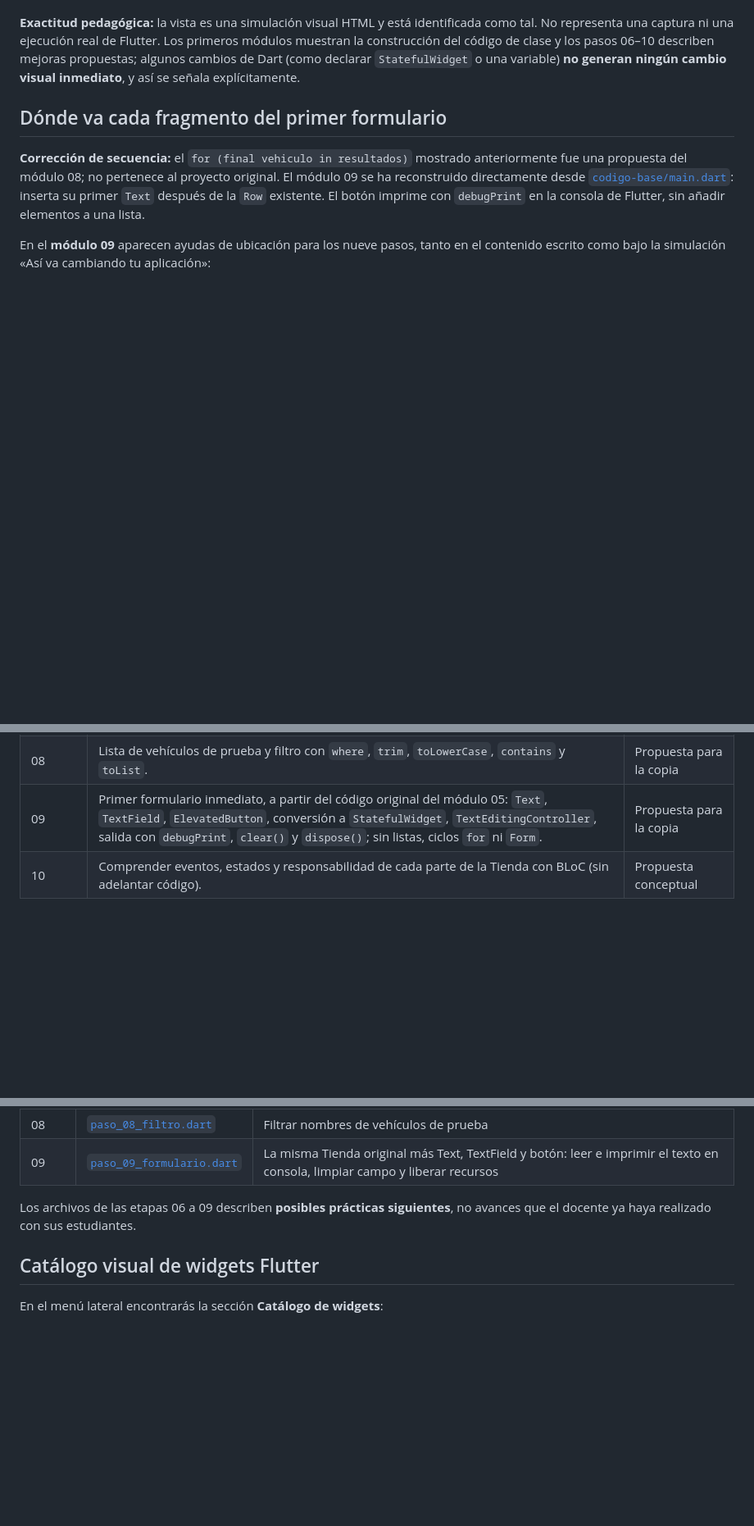
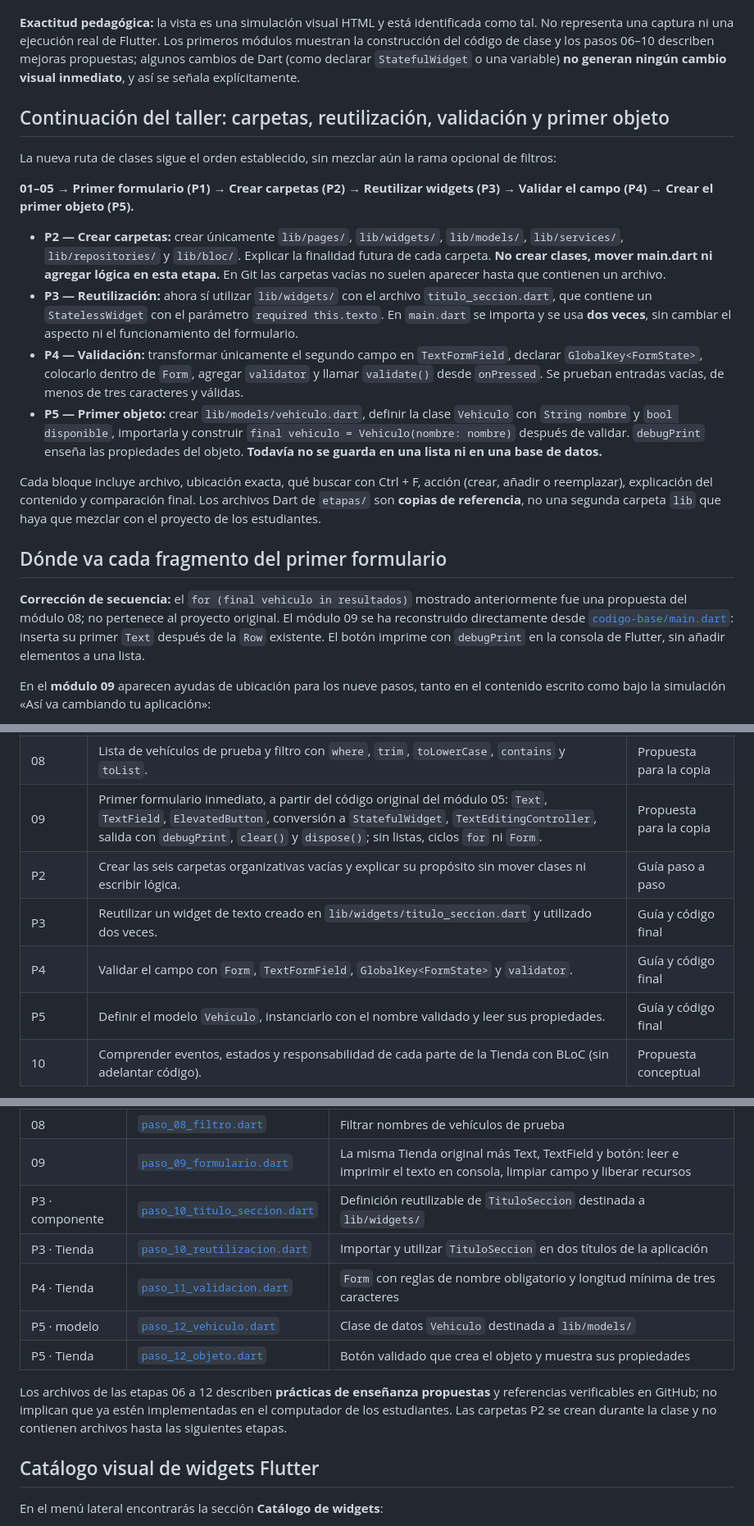
Before and after one commit to diln20/tallerFlutterDesarrollo, a Markdown page: README.md, 3 parts joined by grey strips. Shown at 82% size. GitHub-like rendering; blank space fills up the shorter version.

Commit message:
docs: actualizar ruta completa P1-P5, 14 módulos, 72 pasos y nuevos archivos de referencia

```diff
--- a/README.md
+++ b/README.md
@@ -27,6 +27,19 @@ La comparación ya no repite el mismo código o la misma imagen cuando el paso o
 - **Cambios de interfaz:** la comparación enseña visualmente el widget añadido o modificado. Todas las salidas del editor, terminal y móvil son simulaciones didácticas, no capturas ni ejecuciones del equipo real.
 
 **Exactitud pedagógica:** la vista es una simulación visual HTML y está identificada como tal. No representa una captura ni una ejecución real de Flutter. Los primeros módulos muestran la construcción del código de clase y los pasos 06–10 describen mejoras propuestas; algunos cambios de Dart (como declarar `StatefulWidget` o una variable) **no generan ningún cambio visual inmediato**, y así se señala explícitamente.
+
+## Continuación del taller: carpetas, reutilización, validación y primer objeto
+
+La nueva ruta de clases sigue el orden establecido, sin mezclar aún la rama opcional de filtros:
+
+**01–05 → Primer formulario (P1) → Crear carpetas (P2) → Reutilizar widgets (P3) → Validar el campo (P4) → Crear el primer objeto (P5).**
+
+- **P2 — Crear carpetas:** crear únicamente `lib/pages/`, `lib/widgets/`, `lib/models/`, `lib/services/`, `lib/repositories/` y `lib/bloc/`. Explicar la finalidad futura de cada carpeta. **No crear clases, mover main.dart ni agregar lógica en esta etapa.** En Git las carpetas vacías no suelen aparecer hasta que contienen un archivo.
+- **P3 — Reutilización:** ahora sí utilizar `lib/widgets/` con el archivo `titulo_seccion.dart`, que contiene un `StatelessWidget` con el parámetro `required this.texto`. En `main.dart` se importa y se usa **dos veces**, sin cambiar el aspecto ni el funcionamiento del formulario.
+- **P4 — Validación:** transformar únicamente el segundo campo en `TextFormField`, declarar `GlobalKey<FormState>`, colocarlo dentro de `Form`, agregar `validator` y llamar `validate()` desde `onPressed`. Se prueban entradas vacías, de menos de tres caracteres y válidas.
+- **P5 — Primer objeto:** crear `lib/models/vehiculo.dart`, definir la clase `Vehiculo` con `String nombre` y `bool disponible`, importarla y construir `final vehiculo = Vehiculo(nombre: nombre)` después de validar. `debugPrint` enseña las propiedades del objeto. **Todavía no se guarda en una lista ni en una base de datos.**
+
+Cada bloque incluye archivo, ubicación exacta, qué buscar con Ctrl + F, acción (crear, añadir o reemplazar), explicación del contenido y comparación final. Los archivos Dart de `etapas/` son **copias de referencia**, no una segunda carpeta `lib` que haya que mezclar con el proyecto de los estudiantes.
 
 ## Dónde va cada fragmento del primer formulario
 
@@ -122,6 +135,10 @@ La aplicación de clase contiene `MainApp extends StatelessWidget`, `MaterialApp
 | 07 | Hacer que el buscador reaccione con `StatefulWidget`, `createState`, `setState` y `onChanged`. | Propuesta para la copia |
 | 08 | Lista de vehículos de prueba y filtro con `where`, `trim`, `toLowerCase`, `contains` y `toList`. | Propuesta para la copia |
 | 09 | Primer formulario inmediato, a partir del código original del módulo 05: `Text`, `TextField`, `ElevatedButton`, conversión a `StatefulWidget`, `TextEditingController`, salida con `debugPrint`, `clear()` y `dispose()`; sin listas, ciclos `for` ni `Form`. | Propuesta para la copia |
+| P2 | Crear las seis carpetas organizativas vacías y explicar su propósito sin mover clases ni escribir lógica. | Guía paso a paso |
+| P3 | Reutilizar un widget de texto creado en `lib/widgets/titulo_seccion.dart` y utilizado dos veces. | Guía y código final |
+| P4 | Validar el campo con `Form`, `TextFormField`, `GlobalKey<FormState>` y `validator`. | Guía y código final |
+| P5 | Definir el modelo `Vehiculo`, instanciarlo con el nombre validado y leer sus propiedades. | Guía y código final |
 | 10 | Comprender eventos, estados y responsabilidad de cada parte de la Tienda con BLoC (sin adelantar código). | Propuesta conceptual |
 
 **En particular, el módulo 09** incluye los fragmentos completos, botones «Copiar código», explicación de parámetros y signos de Dart, instrucciones de reemplazo (para no duplicar widgets), simulaciones antes/después y un `main.dart` final de comparación. También aclara que `...` en explicaciones puede representar contenido omitido y **no debe pegarse como un marcador de código**; los ejemplos para copiar no contienen código sustituido por puntos suspensivos.
@@ -140,8 +157,13 @@ Los módulos 02–08 son reconstrucciones y ampliaciones opcionales de la misma
 | 07 | [`paso_07_estado.dart`](etapas/paso_07_estado.dart) | Captura del texto de búsqueda |
 | 08 | [`paso_08_filtro.dart`](etapas/paso_08_filtro.dart) | Filtrar nombres de vehículos de prueba |
 | 09 | [`paso_09_formulario.dart`](etapas/paso_09_formulario.dart) | La misma Tienda original más Text, TextField y botón: leer e imprimir el texto en consola, limpiar campo y liberar recursos |
+| P3 · componente | [`paso_10_titulo_seccion.dart`](etapas/paso_10_titulo_seccion.dart) | Definición reutilizable de `TituloSeccion` destinada a `lib/widgets/` |
+| P3 · Tienda | [`paso_10_reutilizacion.dart`](etapas/paso_10_reutilizacion.dart) | Importar y utilizar `TituloSeccion` en dos títulos de la aplicación |
+| P4 · Tienda | [`paso_11_validacion.dart`](etapas/paso_11_validacion.dart) | `Form` con reglas de nombre obligatorio y longitud mínima de tres caracteres |
+| P5 · modelo | [`paso_12_vehiculo.dart`](etapas/paso_12_vehiculo.dart) | Clase de datos `Vehiculo` destinada a `lib/models/` |
+| P5 · Tienda | [`paso_12_objeto.dart`](etapas/paso_12_objeto.dart) | Botón validado que crea el objeto y muestra sus propiedades |
 
-Los archivos de las etapas 06 a 09 describen **posibles prácticas siguientes**, no avances que el docente ya haya realizado con sus estudiantes.
+Los archivos de las etapas 06 a 12 describen **prácticas de enseñanza propuestas** y referencias verificables en GitHub; no implican que ya estén implementadas en el computador de los estudiantes. Las carpetas P2 se crean durante la clase y no contienen archivos hasta las siguientes etapas.
 
 ## Catálogo visual de widgets Flutter
 
```
Also changed, not shown: other parts of README.md (+2 -2 lines).
